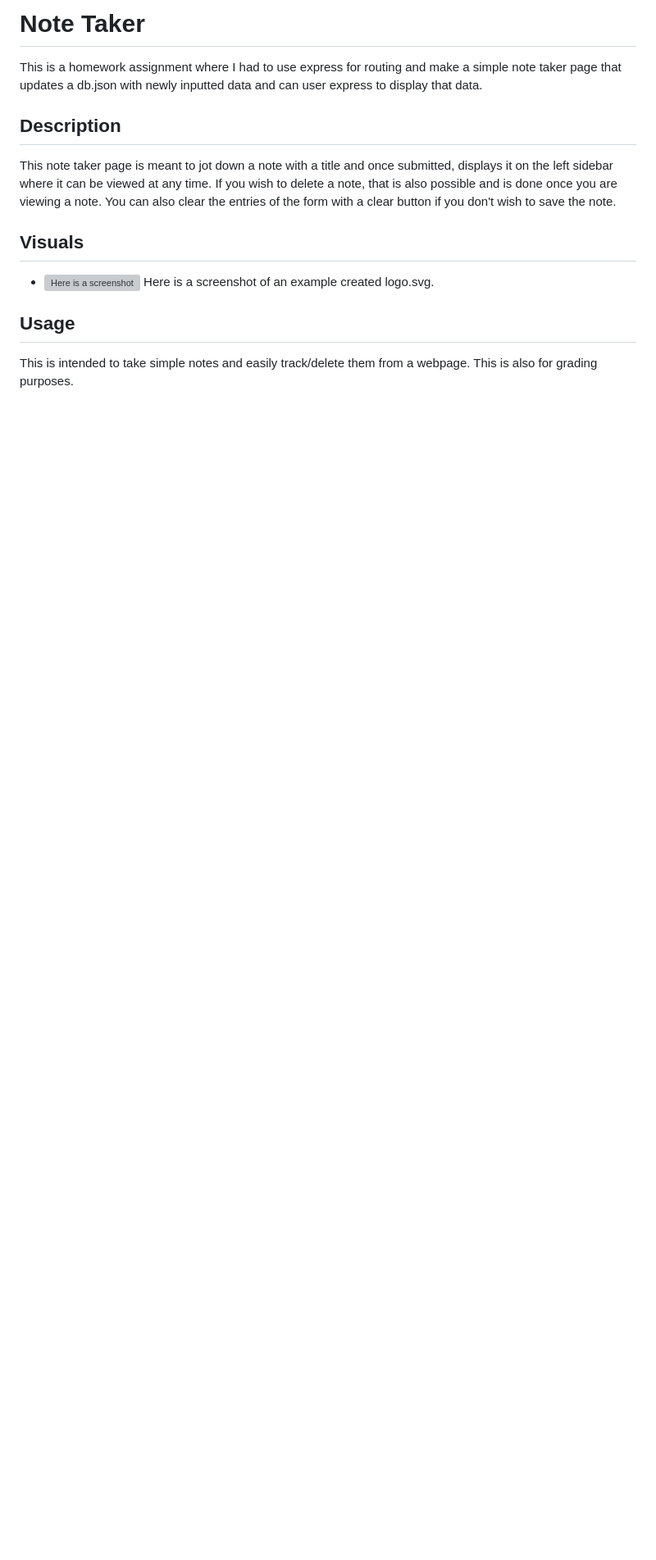
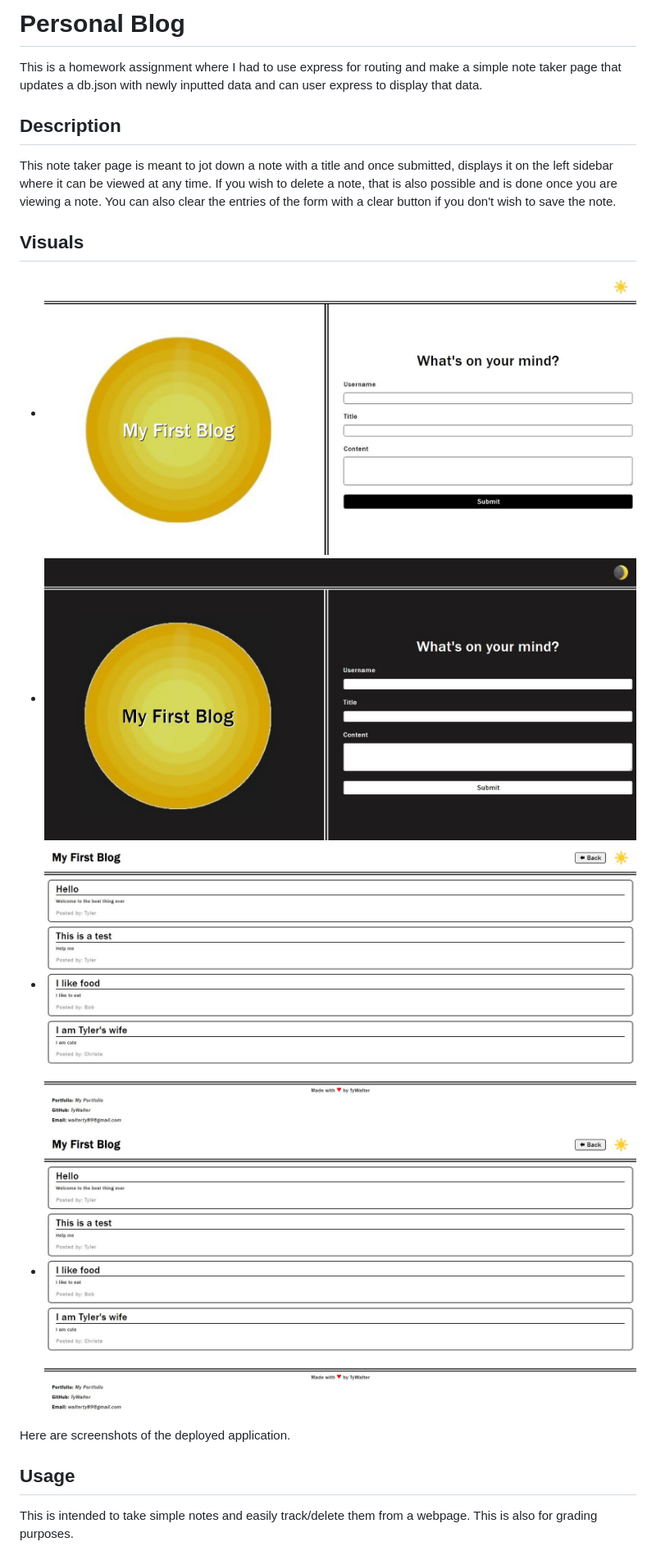
Before and after one commit to TyWalter/personal-blog, a Markdown page: README.md, the part around the change. Shown at 82% size. GitHub-like rendering; pictures changed too: assets/images/darkhome.JPG (added), assets/images/lightblog.JPG (added), assets/images/lighthome.JPG (added); blank space fills up the shorter version; grey boxes are pictures that could not be loaded.

Commit message:
Updated README and added screenshots

```diff
--- a/README.md
+++ b/README.md
@@ -1,11 +1,16 @@
-# Note Taker
+# Personal Blog
 This is a homework assignment where I had to use express for routing and make a simple note taker page that updates a db.json with newly inputted data and can user express to display that data.
 
 ## Description
 This note taker page is meant to jot down a note with a title and once submitted, displays it on the left sidebar where it can be viewed at any time. If you wish to delete a note, that is also possible and is done once you are viewing a note. You can also clear the entries of the form with a clear button if you don't wish to save the note.
 
 ## Visuals
-* ![Here is a screenshot](./public/assets/images/screenshot.png) Here is a screenshot of an example created logo.svg.
+* ![Here is a screenshot](./assets/images/lighthome.JPG)
+* ![Here is a screenshot](./assets/images/darkhome.JPG)
+* ![Here is a screenshot](./assets/images/lightblog.JPG)
+* ![Here is a screenshot](./assets/images/lightblog.JPG)
+
+Here are screenshots of the deployed application.
 
 ## Usage
 This is intended to take simple notes and easily track/delete them from a webpage. This is also for grading purposes.
```
Also changed, not shown: README2.md (deleted, +0 -127 lines), assets/images/100-web-apis-challenge-demo.gif (deleted), assets/images/darkblog.JPG (added), 2 other files.
